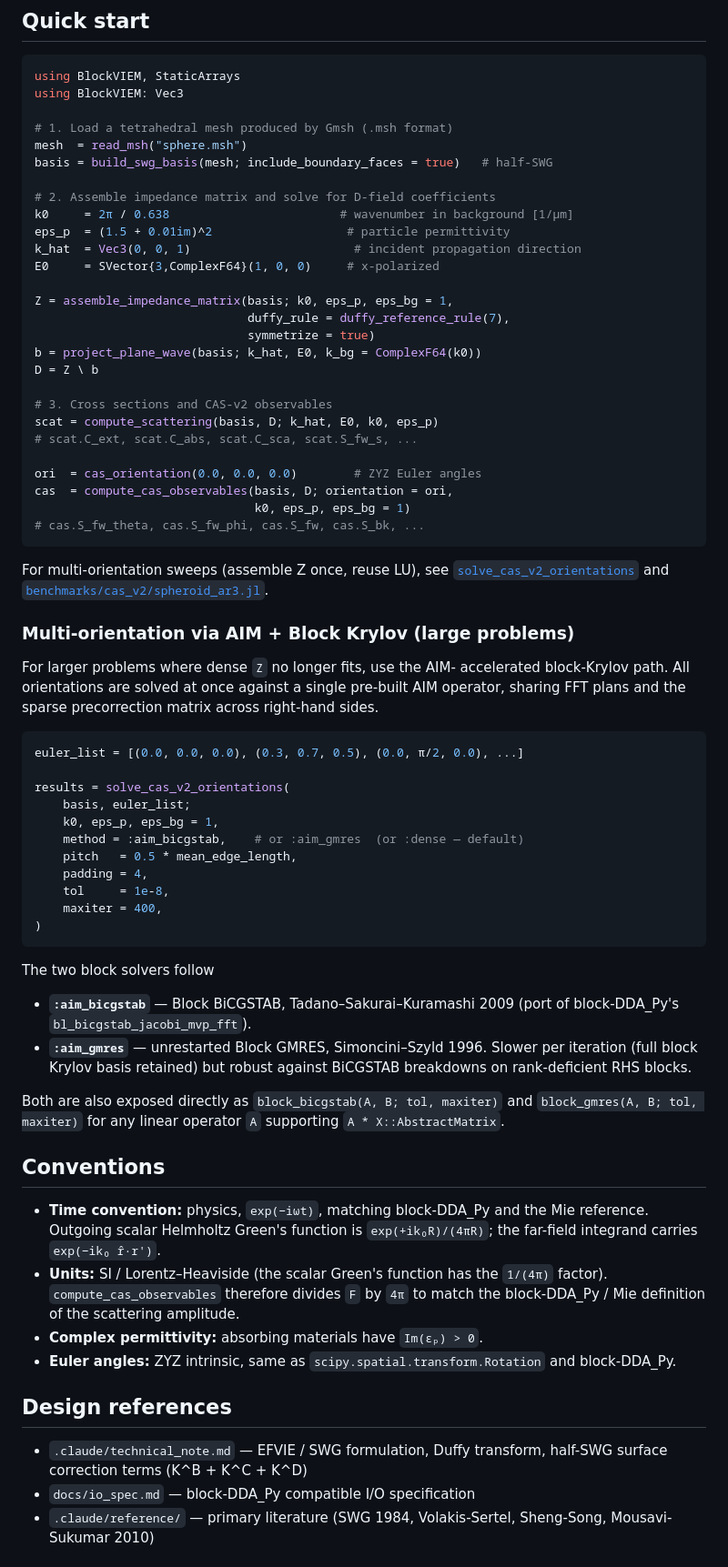
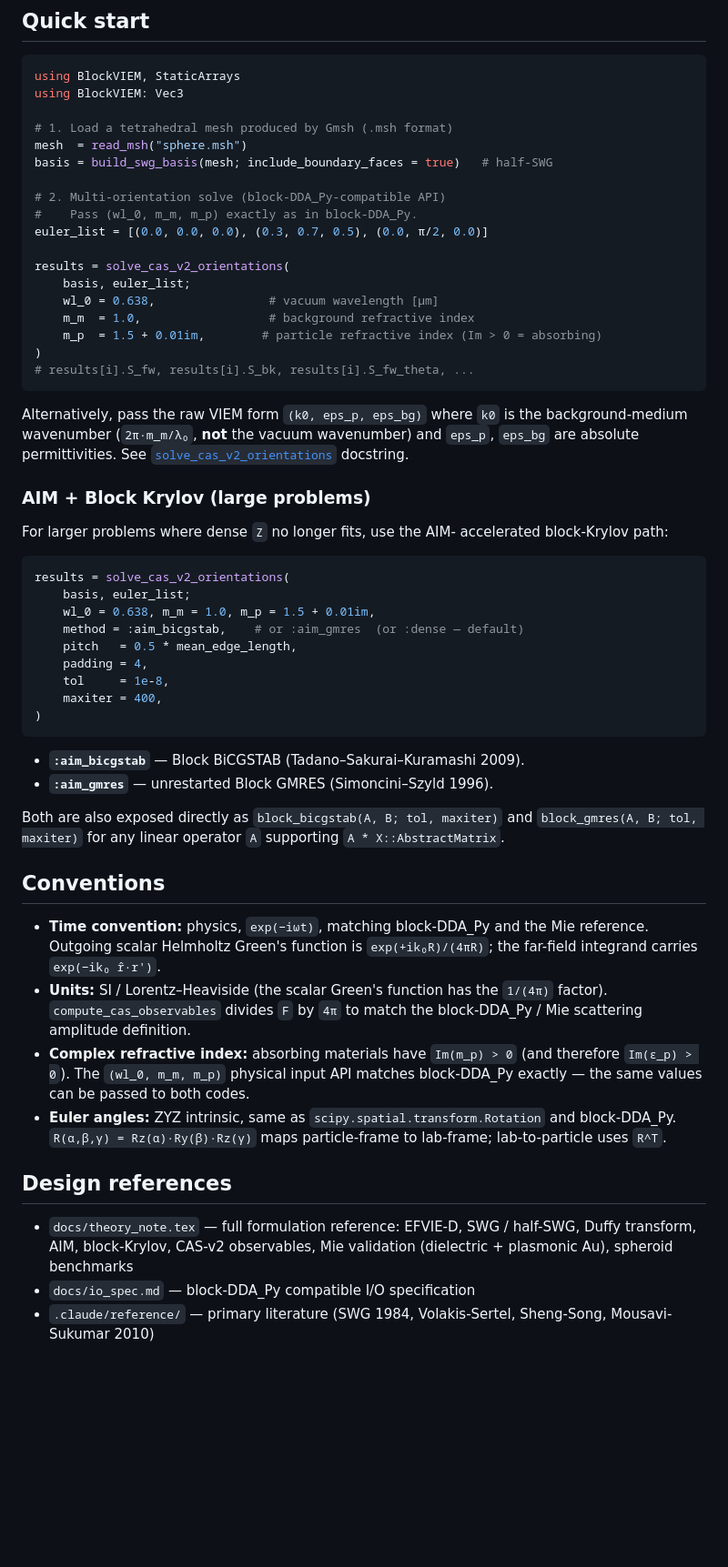
Before and after one commit to NobuhiroMoteki/block-VIEM.jl, a Markdown page: README.md, the part around one of its changes. Shown at 91% size. GitHub-like rendering; blank space fills up the shorter version.

````diff
--- a/README.md
+++ b/README.md
@@ -68,45 +66,33 @@ using BlockVIEM: Vec3
 mesh  = read_msh("sphere.msh")
 basis = build_swg_basis(mesh; include_boundary_faces = true)   # half-SWG
 
-# 2. Assemble impedance matrix and solve for D-field coefficients
-k0     = 2π / 0.638                        # wavenumber in background [1/μm]
-eps_p  = (1.5 + 0.01im)^2                   # particle permittivity
-k_hat  = Vec3(0, 0, 1)                       # incident propagation direction
-E0     = SVector{3,ComplexF64}(1, 0, 0)     # x-polarized
-
-Z = assemble_impedance_matrix(basis; k0, eps_p, eps_bg = 1,
-                              duffy_rule = duffy_reference_rule(7),
-                              symmetrize = true)
-b = project_plane_wave(basis; k_hat, E0, k_bg = ComplexF64(k0))
-D = Z \ b
-
-# 3. Cross sections and CAS-v2 observables
-scat = compute_scattering(basis, D; k_hat, E0, k0, eps_p)
-# scat.C_ext, scat.C_abs, scat.C_sca, scat.S_fw_s, ...
-
-ori  = cas_orientation(0.0, 0.0, 0.0)        # ZYZ Euler angles
-cas  = compute_cas_observables(basis, D; orientation = ori,
-                               k0, eps_p, eps_bg = 1)
-# cas.S_fw_theta, cas.S_fw_phi, cas.S_fw, cas.S_bk, ...
-```
-
-For multi-orientation sweeps (assemble Z once, reuse LU), see
-[`solve_cas_v2_orientations`](src/postprocess.jl) and
-[`benchmarks/cas_v2/spheroid_ar3.jl`](benchmarks/cas_v2/spheroid_ar3.jl).
-
-### Multi-orientation via AIM + Block Krylov (large problems)
-
-For larger problems where dense `Z` no longer fits, use the AIM-
-accelerated block-Krylov path. All orientations are solved at once
-against a single pre-built AIM operator, sharing FFT plans and the
-sparse precorrection matrix across right-hand sides.
-
-```julia
-euler_list = [(0.0, 0.0, 0.0), (0.3, 0.7, 0.5), (0.0, π/2, 0.0), ...]
+# 2. Multi-orientation solve (block-DDA_Py-compatible API)
+#    Pass (wl_0, m_m, m_p) exactly as in block-DDA_Py.
+euler_list = [(0.0, 0.0, 0.0), (0.3, 0.7, 0.5), (0.0, π/2, 0.0)]
 
 results = solve_cas_v2_orientations(
     basis, euler_list;
-    k0, eps_p, eps_bg = 1,
+    wl_0 = 0.638,                # vacuum wavelength [μm]
+    m_m  = 1.0,                  # background refractive index
+    m_p  = 1.5 + 0.01im,        # particle refractive index (Im > 0 = absorbing)
+)
+# results[i].S_fw, results[i].S_bk, results[i].S_fw_theta, ...
+```
+
+Alternatively, pass the raw VIEM form `(k0, eps_p, eps_bg)` where
+`k0` is the background-medium wavenumber (`2π·m_m/λ₀`, **not** the
+vacuum wavenumber) and `eps_p`, `eps_bg` are absolute permittivities.
+See [`solve_cas_v2_orientations`](src/postprocess.jl) docstring.
+
+### AIM + Block Krylov (large problems)
+
+For larger problems where dense `Z` no longer fits, use the AIM-
+accelerated block-Krylov path:
+
+```julia
+results = solve_cas_v2_orientations(
+    basis, euler_list;
+    wl_0 = 0.638, m_m = 1.0, m_p = 1.5 + 0.01im,
     method = :aim_bicgstab,    # or :aim_gmres  (or :dense — default)
     pitch   = 0.5 * mean_edge_length,
     padding = 4,
@@ -115,12 +101,8 @@ results = solve_cas_v2_orientations(
 )
 ```
 
-The two block solvers follow
-- **`:aim_bicgstab`** — Block BiCGSTAB, Tadano–Sakurai–Kuramashi 2009
-  (port of block-DDA_Py's `bl_bicgstab_jacobi_mvp_fft`).
-- **`:aim_gmres`**    — unrestarted Block GMRES, Simoncini–Szyld 1996.
-  Slower per iteration (full block Krylov basis retained) but robust
-  against BiCGSTAB breakdowns on rank-deficient RHS blocks.
+- **`:aim_bicgstab`** — Block BiCGSTAB (Tadano–Sakurai–Kuramashi 2009).
+- **`:aim_gmres`** — unrestarted Block GMRES (Simoncini–Szyld 1996).
 
 Both are also exposed directly as `block_bicgstab(A, B; tol, maxiter)`
 and `block_gmres(A, B; tol, maxiter)` for any linear operator `A`
@@ -132,17 +114,22 @@ supporting `A * X::AbstractMatrix`.
   the Mie reference. Outgoing scalar Helmholtz Green's function is
   `exp(+ik₀R)/(4πR)`; the far-field integrand carries `exp(−ik₀ r̂·r')`.
 - **Units:** SI / Lorentz–Heaviside (the scalar Green's function has the
-  `1/(4π)` factor). `compute_cas_observables` therefore divides `F` by
-  `4π` to match the block-DDA_Py / Mie definition of the scattering
-  amplitude.
-- **Complex permittivity:** absorbing materials have `Im(εₚ) > 0`.
-- **Euler angles:** ZYZ intrinsic, same as `scipy.spatial.transform.Rotation`
-  and block-DDA_Py.
+  `1/(4π)` factor). `compute_cas_observables` divides `F` by `4π` to
+  match the block-DDA_Py / Mie scattering amplitude definition.
+- **Complex refractive index:** absorbing materials have `Im(m_p) > 0`
+  (and therefore `Im(ε_p) > 0`). The `(wl_0, m_m, m_p)` physical
+  input API matches block-DDA_Py exactly — the same values can be
+  passed to both codes.
+- **Euler angles:** ZYZ intrinsic, same as
+  `scipy.spatial.transform.Rotation` and block-DDA_Py.
+  `R(α,β,γ) = Rz(α)·Ry(β)·Rz(γ)` maps particle-frame to lab-frame;
+  lab-to-particle uses `R^T`.
 
 ## Design references
 
-- `.claude/technical_note.md` — EFVIE / SWG formulation, Duffy transform,
-  half-SWG surface correction terms (K^B + K^C + K^D)
+- `docs/theory_note.tex` — full formulation reference: EFVIE-D, SWG /
+  half-SWG, Duffy transform, AIM, block-Krylov, CAS-v2 observables,
+  Mie validation (dielectric + plasmonic Au), spheroid benchmarks
 - `docs/io_spec.md` — block-DDA_Py compatible I/O specification
 - `.claude/reference/` — primary literature (SWG 1984, Volakis-Sertel,
   Sheng-Song, Mousavi-Sukumar 2010)
````
Also changed, not shown: other parts of README.md (+27 -29 lines).
